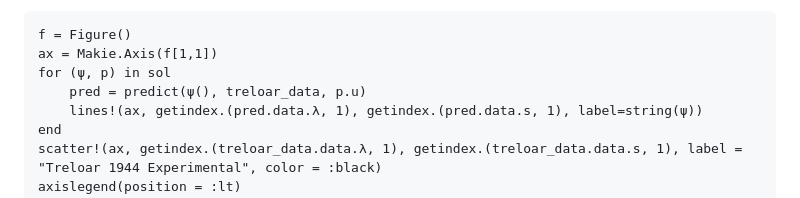
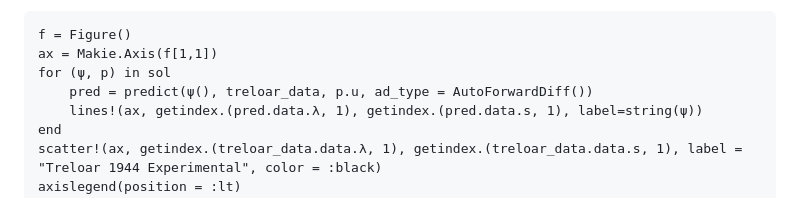
Before and after one commit to TRACER-LULab/Hyperelastics.jl, a Markdown page: docs/src/example.md, the part around the change. GitHub-like rendering.

Commit message:
Added AD backend to predict call in example

```diff
--- a/docs/src/example.md
+++ b/docs/src/example.md
@@ -79,7 +79,7 @@ To predict the reponse of a model to a proivded dataset and parameters, a `predi
 f = Figure()
 ax = Makie.Axis(f[1,1])
 for (ψ, p) in sol
-    pred = predict(ψ(), treloar_data, p.u)
+    pred = predict(ψ(), treloar_data, p.u, ad_type = AutoForwardDiff())
     lines!(ax, getindex.(pred.data.λ, 1), getindex.(pred.data.s, 1), label=string(ψ))
 end
 scatter!(ax, getindex.(treloar_data.data.λ, 1), getindex.(treloar_data.data.s, 1), label = "Treloar 1944 Experimental", color = :black)
```
